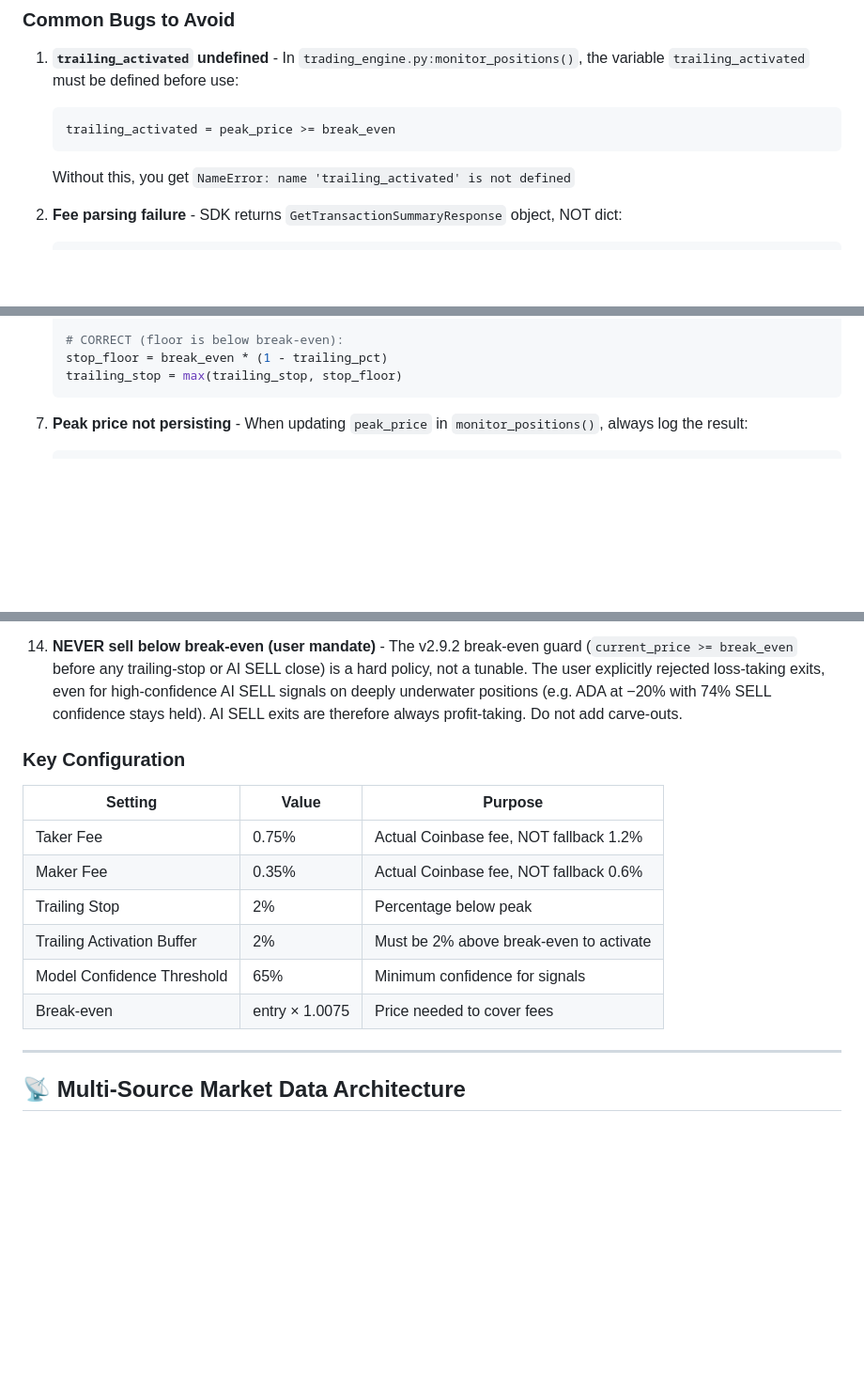
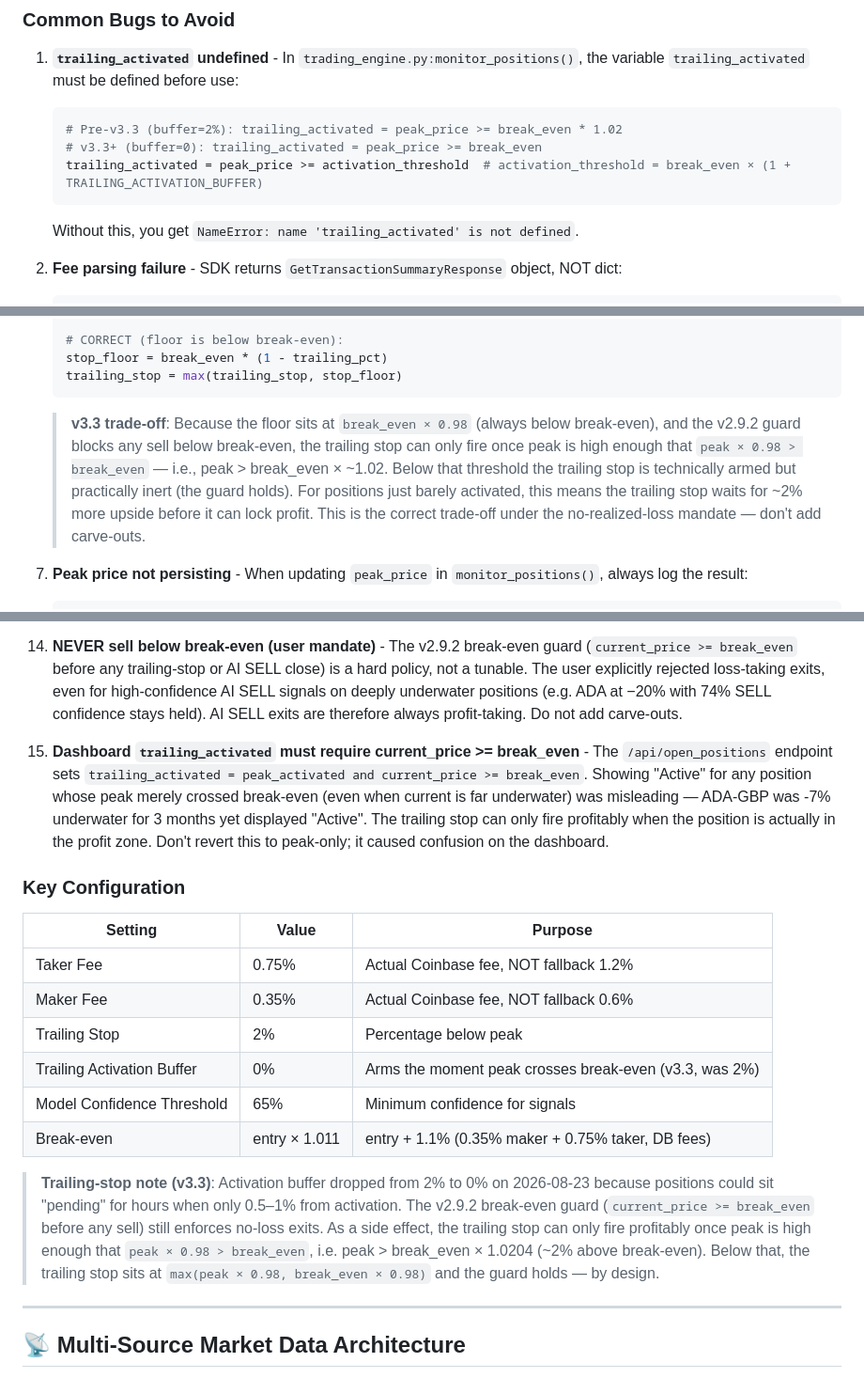
Before and after one commit to paulhaskett/crypto-trader-bot, a Markdown page: AGENTS.md, 3 parts joined by grey strips. Shown at 94% size. Drawn GitHub-style; blank space fills up the shorter version.

Commit message:
AGENTS.md: document v3.3 trailing-stop buffer change + dashboard fix
Updated Key Configuration table:
- TRAILING_ACTIVATION_BUFFER: 2% -> 0% (arms at break-even)
- Break-even formula: entry * 1.0075 -> entry * 1.011 (using actual DB fees)

Added v3.3 trade-off note explaining why trailing stop can only fire
profitably once peak > break_even * 1.02 (~2% above break-even).

Updated bug #1 example to reference activation_threshold instead of
hard-coded break_even.

Added bug #15 documenting the dashboard 'Active' misleading-state fix
so future agents don't revert it.

Clarified bug #6 with the v3.3 trade-off context.

````diff
--- a/AGENTS.md
+++ b/AGENTS.md
@@ -8,9 +8,11 @@
 
 1. **`trailing_activated` undefined** - In `trading_engine.py:monitor_positions()`, the variable `trailing_activated` must be defined before use:
    ```python
-   trailing_activated = peak_price >= break_even
+   # Pre-v3.3 (buffer=2%): trailing_activated = peak_price >= break_even * 1.02
+   # v3.3+ (buffer=0): trailing_activated = peak_price >= break_even
+   trailing_activated = peak_price >= activation_threshold  # activation_threshold = break_even × (1 + TRAILING_ACTIVATION_BUFFER)
    ```
-   Without this, you get `NameError: name 'trailing_activated' is not defined`
+   Without this, you get `NameError: name 'trailing_activated' is not defined`.
 
 2. **Fee parsing failure** - SDK returns `GetTransactionSummaryResponse` object, NOT dict:
    ```python
@@ -52,6 +54,7 @@
    stop_floor = break_even * (1 - trailing_pct)
    trailing_stop = max(trailing_stop, stop_floor)
    ```
+   > **v3.3 trade-off**: Because the floor sits at `break_even × 0.98` (always below break-even), and the v2.9.2 guard blocks any sell below break-even, the trailing stop can only fire once peak is high enough that `peak × 0.98 > break_even` — i.e., peak > break_even × ~1.02. Below that threshold the trailing stop is technically armed but practically inert (the guard holds). For positions just barely activated, this means the trailing stop waits for ~2% more upside before it can lock profit. This is the correct trade-off under the no-realized-loss mandate — don't add carve-outs.
 
 7. **Peak price not persisting** - When updating `peak_price` in `monitor_positions()`, always log the result:
     ```python
@@ -124,6 +127,8 @@
 
 14. **NEVER sell below break-even (user mandate)** - The v2.9.2 break-even guard (`current_price >= break_even` before any trailing-stop or AI SELL close) is a hard policy, not a tunable. The user explicitly rejected loss-taking exits, even for high-confidence AI SELL signals on deeply underwater positions (e.g. ADA at −20% with 74% SELL confidence stays held). AI SELL exits are therefore always profit-taking. Do not add carve-outs.
 
+15. **Dashboard `trailing_activated` must require current_price >= break_even** - The `/api/open_positions` endpoint sets `trailing_activated = peak_activated and current_price >= break_even`. Showing "Active" for any position whose peak merely crossed break-even (even when current is far underwater) was misleading — ADA-GBP was -7% underwater for 3 months yet displayed "Active". The trailing stop can only fire profitably when the position is actually in the profit zone. Don't revert this to peak-only; it caused confusion on the dashboard.
+
 ### Key Configuration
 
 | Setting | Value | Purpose |
@@ -131,9 +136,11 @@
 | Taker Fee | 0.75% | Actual Coinbase fee, NOT fallback 1.2% |
 | Maker Fee | 0.35% | Actual Coinbase fee, NOT fallback 0.6% |
 | Trailing Stop | 2% | Percentage below peak |
-| Trailing Activation Buffer | 2% | Must be 2% above break-even to activate |
+| Trailing Activation Buffer | 0% | Arms the moment peak crosses break-even (v3.3, was 2%) |
 | Model Confidence Threshold | 65% | Minimum confidence for signals |
-| Break-even | entry × 1.0075 | Price needed to cover fees |
+| Break-even | entry × 1.011 | entry + 1.1% (0.35% maker + 0.75% taker, DB fees) |
+
+> **Trailing-stop note (v3.3)**: Activation buffer dropped from 2% to 0% on 2026-08-23 because positions could sit "pending" for hours when only 0.5–1% from activation. The v2.9.2 break-even guard (`current_price >= break_even` before any sell) still enforces no-loss exits. As a side effect, the trailing stop can only fire profitably once peak is high enough that `peak × 0.98 > break_even`, i.e. peak > break_even × 1.0204 (~2% above break-even). Below that, the trailing stop sits at `max(peak × 0.98, break_even × 0.98)` and the guard holds — by design.
 
 ---
 
````
